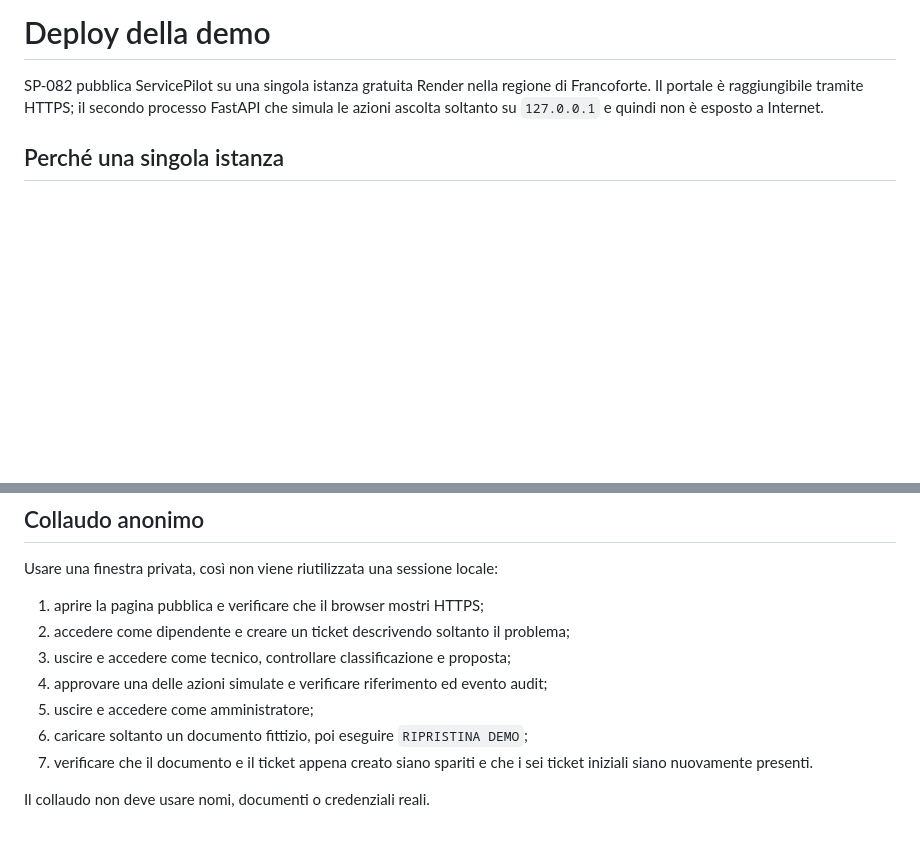
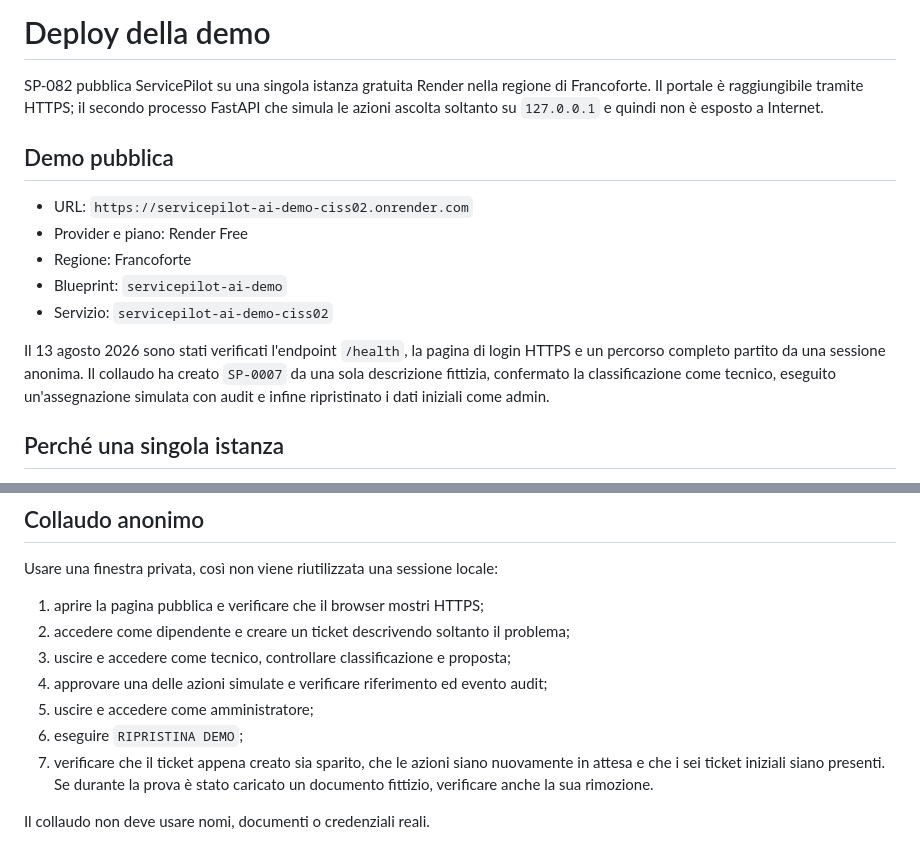
Before and after one commit to Ciss02/ServicePilot, a Markdown page: docs/DEPLOYMENT.md, 2 parts joined by grey strips. Drawn GitHub-style; blank space fills up the shorter version.

```diff
--- a/docs/DEPLOYMENT.md
+++ b/docs/DEPLOYMENT.md
@@ -3,6 +3,19 @@
 SP-082 pubblica ServicePilot su una singola istanza gratuita Render nella regione di
 Francoforte. Il portale è raggiungibile tramite HTTPS; il secondo processo FastAPI che
 simula le azioni ascolta soltanto su `127.0.0.1` e quindi non è esposto a Internet.
+
+## Demo pubblica
+
+- URL: `https://servicepilot-ai-demo-ciss02.onrender.com`
+- Provider e piano: Render Free
+- Regione: Francoforte
+- Blueprint: `servicepilot-ai-demo`
+- Servizio: `servicepilot-ai-demo-ciss02`
+
+Il 13 agosto 2026 sono stati verificati l'endpoint `/health`, la pagina di login HTTPS e
+un percorso completo partito da una sessione anonima. Il collaudo ha creato `SP-0007`
+da una sola descrizione fittizia, confermato la classificazione come tecnico, eseguito
+un'assegnazione simulata con audit e infine ripristinato i dati iniziali come admin.
 
 ## Perché una singola istanza
 
@@ -61,8 +74,9 @@ Usare una finestra privata, così non viene riutilizzata una sessione locale:
 3. uscire e accedere come tecnico, controllare classificazione e proposta;
 4. approvare una delle azioni simulate e verificare riferimento ed evento audit;
 5. uscire e accedere come amministratore;
-6. caricare soltanto un documento fittizio, poi eseguire `RIPRISTINA DEMO`;
-7. verificare che il documento e il ticket appena creato siano spariti e che i sei
-   ticket iniziali siano nuovamente presenti.
+6. eseguire `RIPRISTINA DEMO`;
+7. verificare che il ticket appena creato sia sparito, che le azioni siano nuovamente in
+   attesa e che i sei ticket iniziali siano presenti. Se durante la prova è stato
+   caricato un documento fittizio, verificare anche la sua rimozione.
 
 Il collaudo non deve usare nomi, documenti o credenziali reali.
```
Also changed, not shown: docs/PROJECT_PLAN.md (+2 -2 lines), docs/PROJECT_STATUS.md (+33 -11 lines).
